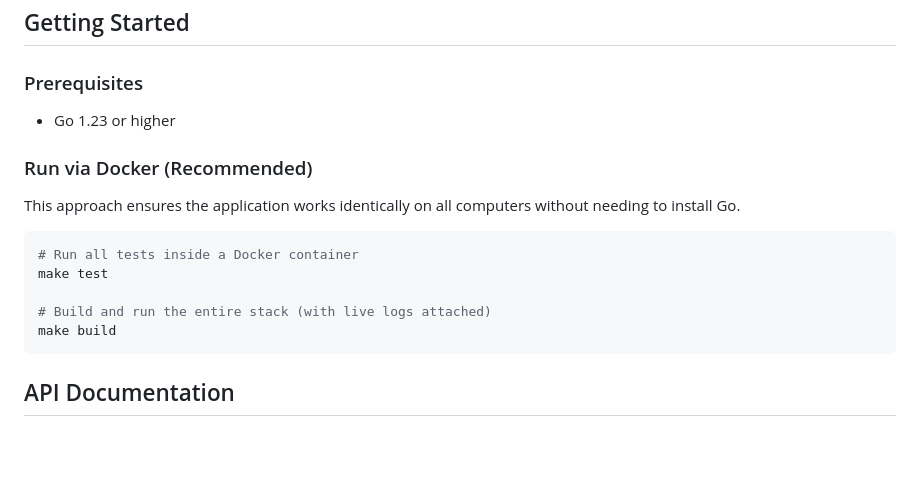
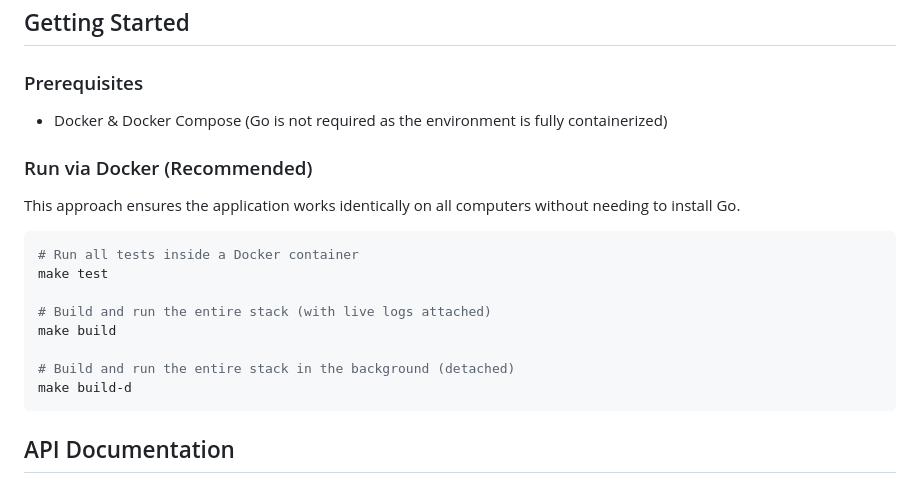
Before and after one commit to hugo-HDSF/sems-electra-ao, a Markdown page: README.md, the part around the change. GitHub-like rendering; blank space fills up the shorter version.

Commit message:
docs: update prerequisites to docker and add build-d command

````diff
--- a/README.md
+++ b/README.md
@@ -12,7 +12,7 @@ SEMS is an in-memory, deterministic simulation engine for managing EV charging s
 ## Getting Started
 
 ### Prerequisites
-- Go 1.23 or higher
+- Docker & Docker Compose (Go is not required as the environment is fully containerized)
 ### Run via Docker (Recommended)
 
 This approach ensures the application works identically on all computers without needing to install Go.
@@ -23,6 +23,9 @@ make test
 
 # Build and run the entire stack (with live logs attached)
 make build
+
+# Build and run the entire stack in the background (detached)
+make build-d
 ```
 
 
````
